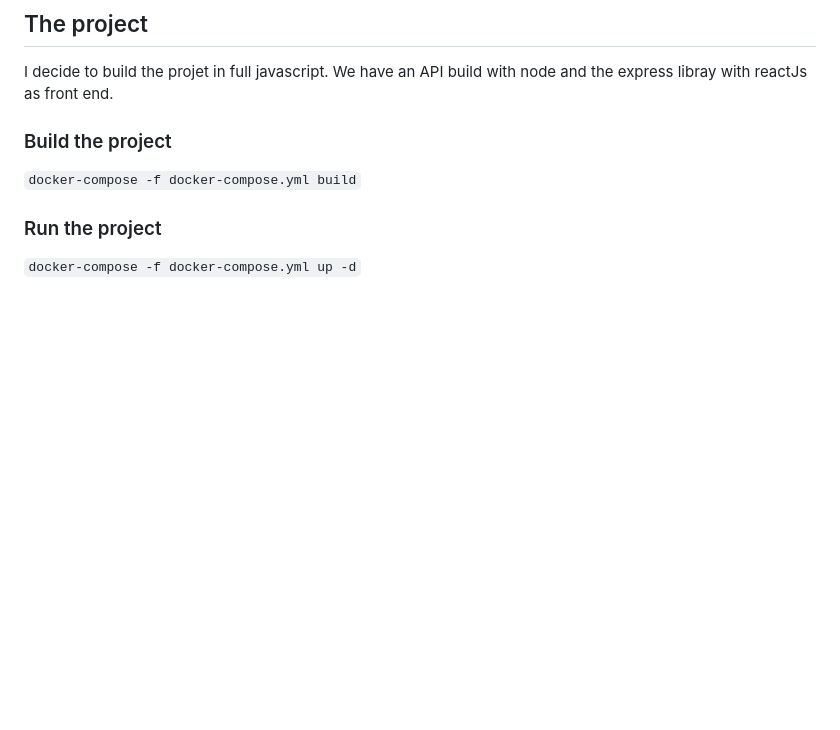
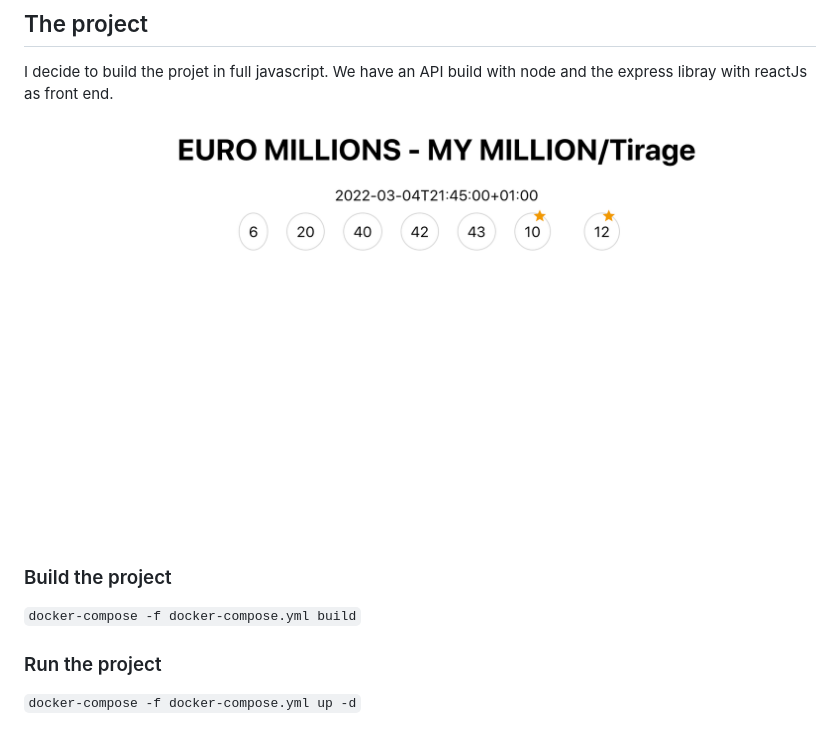
Before and after one commit to mikedido/euromillions, a Markdown page: README.md, the part around the change. Rendered like a GitHub page; pictures changed too: pictures/euromillions.png (added); blank space fills up the shorter version.

```diff
--- a/README.md
+++ b/README.md
@@ -7,6 +7,9 @@ A web page to show the Euromillion result.
 ## The project
 
 I decide to build the projet in full javascript. We have an API build with node and the express libray with reactJs as front end.
+
+<img src="pictures/euromillions.png" />
+
 ### Build the project
 
 `docker-compose -f docker-compose.yml build`
```
